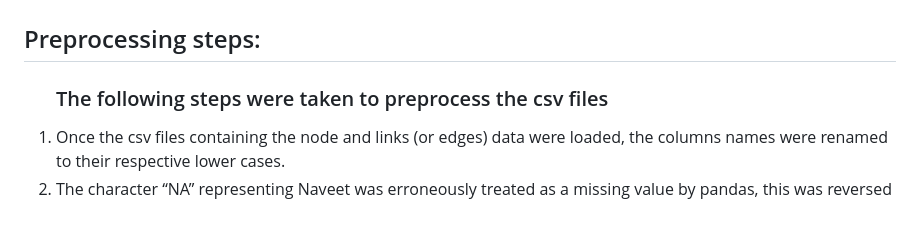
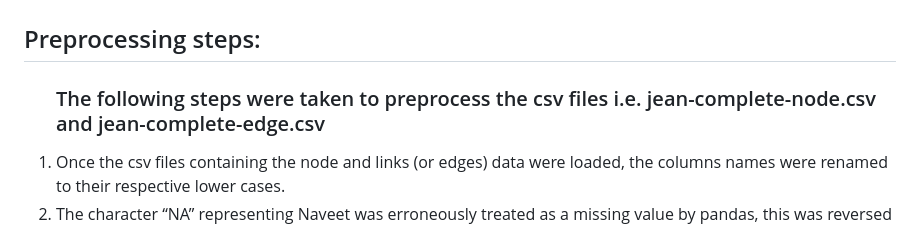
Before and after one commit to MustaphaU/hello_world, a Markdown page: readme.md, the part around the change. GitHub-like rendering.

```diff
--- a/readme.md
+++ b/readme.md
@@ -5,7 +5,7 @@
 	<h1> Animated Transition of Node link and Adjacency Matrix</h1>
 	<h2>Preprocessing steps:</h2>
 	<ol>
-		<h3>The following steps were taken to preprocess the csv files</h3>
+		<h3>The following steps were taken to preprocess the csv files i.e. jean-complete-node.csv and jean-complete-edge.csv</h3>
 		<li>Once the csv files containing the node and links (or edges) data were loaded, the columns names were renamed to their respective lower cases.</li>
 		<li>The character “NA” representing Naveet was erroneously treated as a missing value by pandas, this was reversed by replacing it with “NA” both in the node and edges dataframes.</li>
 		<li>The source and target nodes were replaced with their indices.</li>
```
